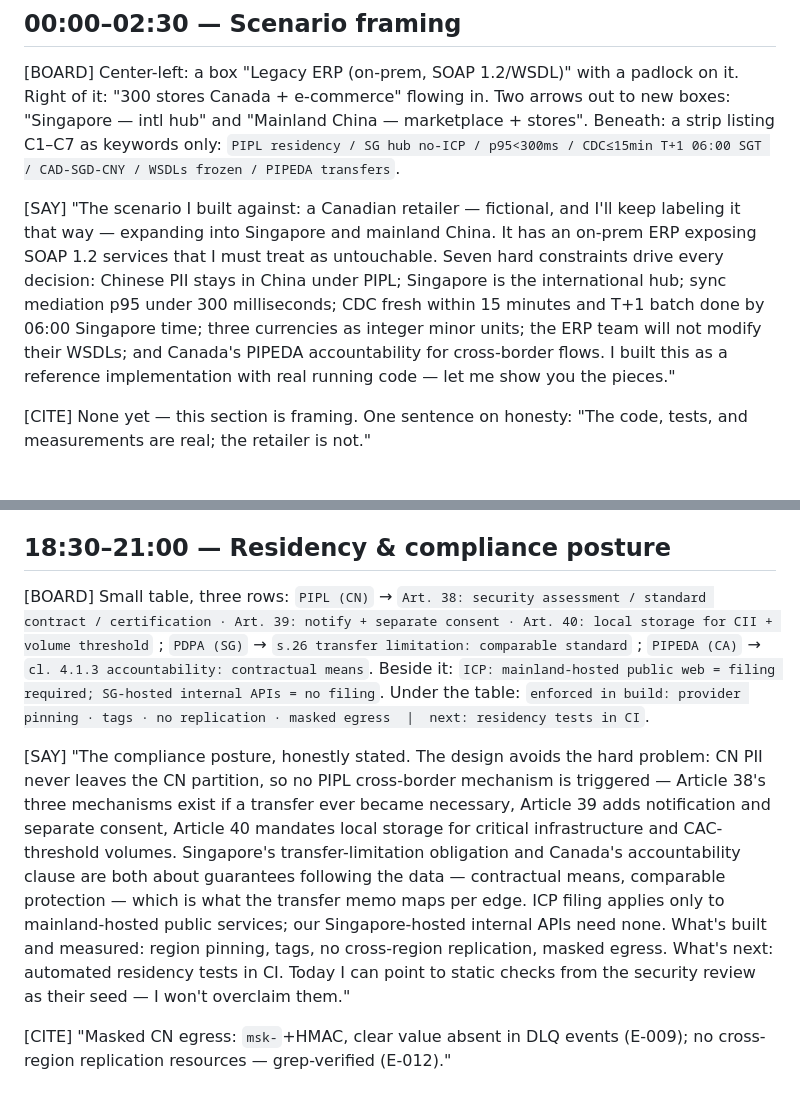
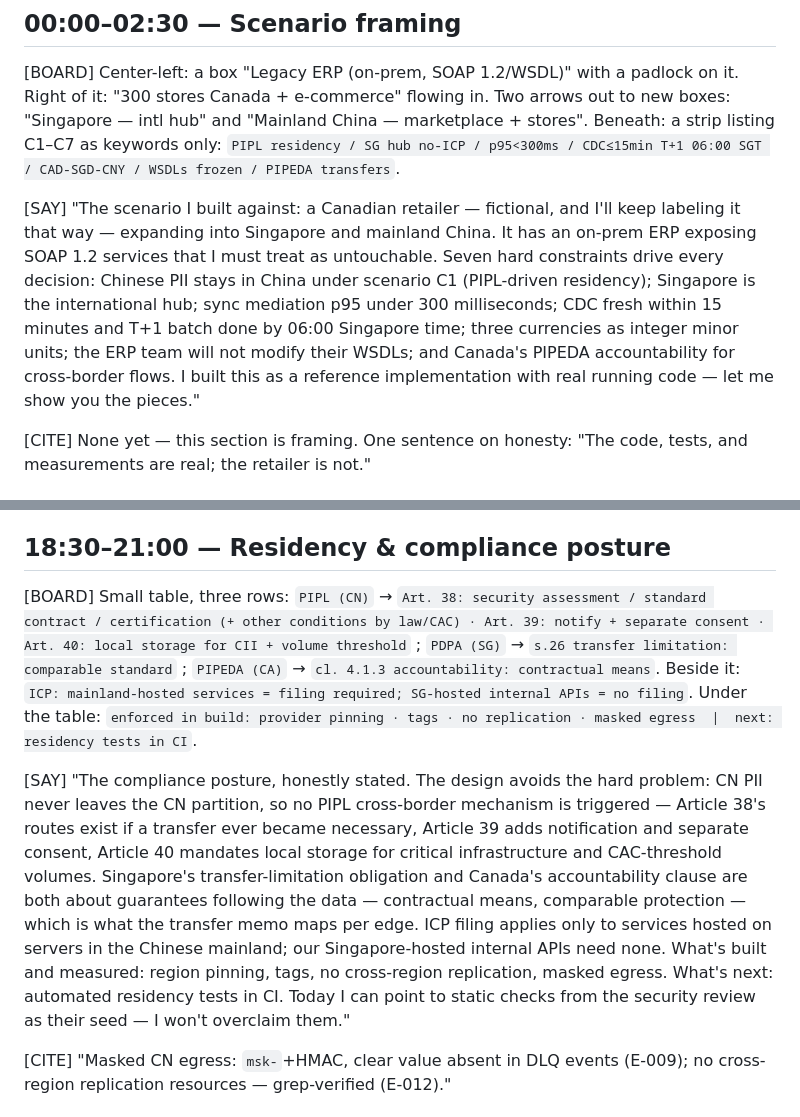
Before and after one commit to xenoaitham/silkroute, a Markdown page: docs/interview/whiteboard-walkthrough-25min.md, 2 parts joined by grey strips. Drawn GitHub-style.

```diff
--- a/docs/interview/whiteboard-walkthrough-25min.md
+++ b/docs/interview/whiteboard-walkthrough-25min.md
@@ -12,7 +12,7 @@ Legend: [BOARD] = what to draw; [SAY] = what to say; [CITE] = the measured numbe
 
 [BOARD] Center-left: a box "Legacy ERP (on-prem, SOAP 1.2/WSDL)" with a padlock on it. Right of it: "300 stores Canada + e-commerce" flowing in. Two arrows out to new boxes: "Singapore — intl hub" and "Mainland China — marketplace + stores". Beneath: a strip listing C1–C7 as keywords only: `PIPL residency / SG hub no-ICP / p95<300ms / CDC≤15min T+1 06:00 SGT / CAD-SGD-CNY / WSDLs frozen / PIPEDA transfers`.
 
-[SAY] "The scenario I built against: a Canadian retailer — fictional, and I'll keep labeling it that way — expanding into Singapore and mainland China. It has an on-prem ERP exposing SOAP 1.2 services that I must treat as untouchable. Seven hard constraints drive every decision: Chinese PII stays in China under PIPL; Singapore is the international hub; sync mediation p95 under 300 milliseconds; CDC fresh within 15 minutes and T+1 batch done by 06:00 Singapore time; three currencies as integer minor units; the ERP team will not modify their WSDLs; and Canada's PIPEDA accountability for cross-border flows. I built this as a reference implementation with real running code — let me show you the pieces."
+[SAY] "The scenario I built against: a Canadian retailer — fictional, and I'll keep labeling it that way — expanding into Singapore and mainland China. It has an on-prem ERP exposing SOAP 1.2 services that I must treat as untouchable. Seven hard constraints drive every decision: Chinese PII stays in China under scenario C1 (PIPL-driven residency); Singapore is the international hub; sync mediation p95 under 300 milliseconds; CDC fresh within 15 minutes and T+1 batch done by 06:00 Singapore time; three currencies as integer minor units; the ERP team will not modify their WSDLs; and Canada's PIPEDA accountability for cross-border flows. I built this as a reference implementation with real running code — let me show you the pieces."
 
 [CITE] None yet — this section is framing. One sentence on honesty: "The code, tests, and measurements are real; the retailer is not."
 
@@ -58,9 +58,9 @@ Legend: [BOARD] = what to draw; [SAY] = what to say; [CITE] = the measured numbe
 
 ## 18:30–21:00 — Residency & compliance posture
 
-[BOARD] Small table, three rows: `PIPL (CN)` → `Art. 38: security assessment / standard contract / certification · Art. 39: notify + separate consent · Art. 40: local storage for CII + volume threshold` ; `PDPA (SG)` → `s.26 transfer limitation: comparable standard` ; `PIPEDA (CA)` → `cl. 4.1.3 accountability: contractual means`. Beside it: `ICP: mainland-hosted public web = filing required; SG-hosted internal APIs = no filing`. Under the table: `enforced in build: provider pinning · tags · no replication · masked egress  |  next: residency tests in CI`.
+[BOARD] Small table, three rows: `PIPL (CN)` → `Art. 38: security assessment / standard contract / certification (+ other conditions by law/CAC) · Art. 39: notify + separate consent · Art. 40: local storage for CII + volume threshold` ; `PDPA (SG)` → `s.26 transfer limitation: comparable standard` ; `PIPEDA (CA)` → `cl. 4.1.3 accountability: contractual means`. Beside it: `ICP: mainland-hosted services = filing required; SG-hosted internal APIs = no filing`. Under the table: `enforced in build: provider pinning · tags · no replication · masked egress  |  next: residency tests in CI`.
 
-[SAY] "The compliance posture, honestly stated. The design avoids the hard problem: CN PII never leaves the CN partition, so no PIPL cross-border mechanism is triggered — Article 38's three mechanisms exist if a transfer ever became necessary, Article 39 adds notification and separate consent, Article 40 mandates local storage for critical infrastructure and CAC-threshold volumes. Singapore's transfer-limitation obligation and Canada's accountability clause are both about guarantees following the data — contractual means, comparable protection — which is what the transfer memo maps per edge. ICP filing applies only to mainland-hosted public services; our Singapore-hosted internal APIs need none. What's built and measured: region pinning, tags, no cross-region replication, masked egress. What's next: automated residency tests in CI. Today I can point to static checks from the security review as their seed — I won't overclaim them."
+[SAY] "The compliance posture, honestly stated. The design avoids the hard problem: CN PII never leaves the CN partition, so no PIPL cross-border mechanism is triggered — Article 38's routes exist if a transfer ever became necessary, Article 39 adds notification and separate consent, Article 40 mandates local storage for critical infrastructure and CAC-threshold volumes. Singapore's transfer-limitation obligation and Canada's accountability clause are both about guarantees following the data — contractual means, comparable protection — which is what the transfer memo maps per edge. ICP filing applies only to services hosted on servers in the Chinese mainland; our Singapore-hosted internal APIs need none. What's built and measured: region pinning, tags, no cross-region replication, masked egress. What's next: automated residency tests in CI. Today I can point to static checks from the security review as their seed — I won't overclaim them."
 
 [CITE] "Masked CN egress: `msk-`+HMAC, clear value absent in DLQ events (E-009); no cross-region replication resources — grep-verified (E-012)."
 
```
Also changed, not shown: compliance/citations-verification-phase8.md (added, +92 -0 lines), docs/interview/qa-deep-drill-40.md (+5 -5 lines).
